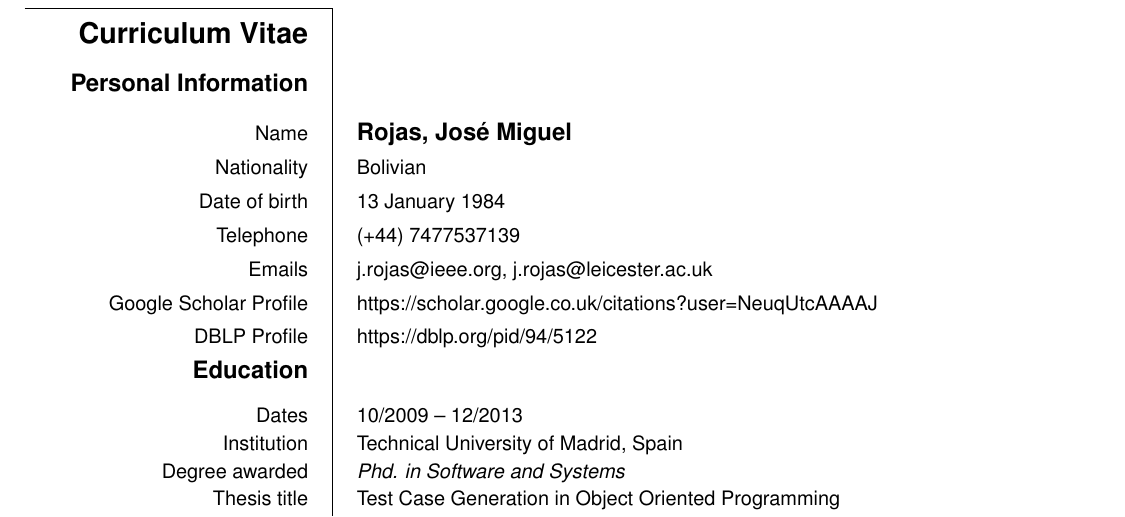
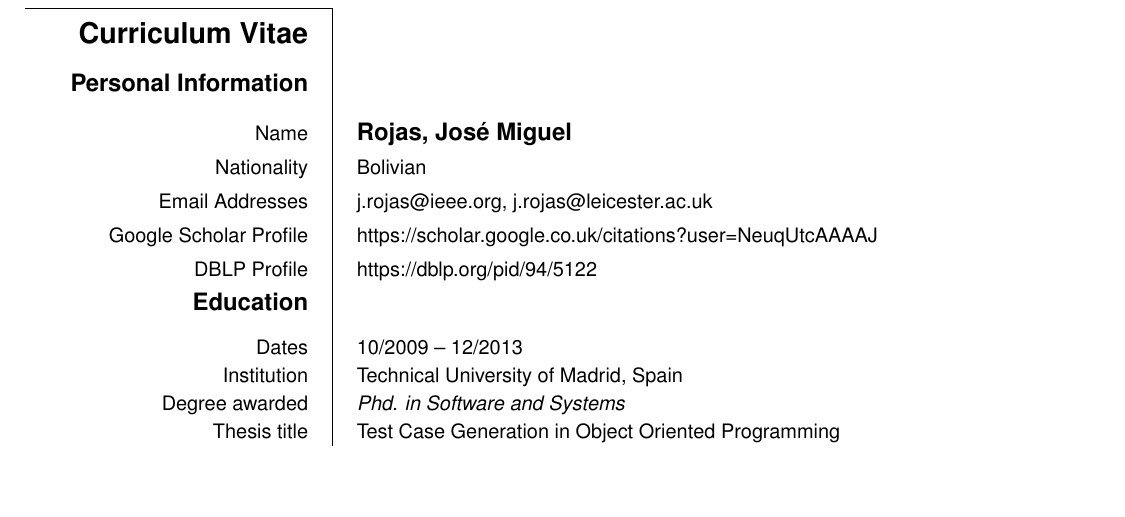
Before and after one commit to jmrojas/jmrojas.github.io, a LaTeX CV (cv/cv-jmrojas-en.tex, which reads cv/ecven.def, cv/ecves.def): part of page 1 of 6, cut so that both start at the same text, the shorter picture padded with empty space. Compiled offline with pdfLaTeX.

Commit message:
personal details

```diff
--- a/cv/cv-jmrojas-en.tex
+++ b/cv/cv-jmrojas-en.tex
@@ -14,9 +14,9 @@
 \ecvfootername{Jos\'{e} Miguel Rojas}
 \tabularnewline
 \ecvnationality{Bolivian}
-\ecvdateofbirth{13 January 1984}
+%\ecvdateofbirth{13 January 1984}
 %\ecvaddress{Calle Jardines 9, 2B, 28013, Madrid, Spain}
-\ecvtelephone[]{(+44) 7477537139}
+%\ecvtelephone[]{(+44) 7477537139}
 %\ecvfax{(+44) 114 222 1810}
 \ecvemail{\url{j.rojas@ieee.org}, \url{j.rojas@leicester.ac.uk}}
 \ecvscholar{\url{https://scholar.google.co.uk/citations?user=NeuqUtcAAAAJ}}
--- a/cv/ecven.def
+++ b/cv/ecven.def
@@ -9,7 +9,7 @@
 \def\ecv@telkey{\ecv@utf{Telephone}}
 \def\ecv@mobilekey{\ecv@utf{Mobile}}
 \def\ecv@faxkey{\ecv@utf{Fax(es)}}
-\def\ecv@emailkey{\ecv@utf{Emails}}
+\def\ecv@emailkey{\ecv@utf{Email Addresses}}
 \def\ecv@nationalitykey{\ecv@utf{Nationality}}
 \def\ecv@birthkey{\ecv@utf{Date of birth}}
 \def\ecv@genderkey{\ecv@utf{Gender}}
--- a/cv/ecves.def
+++ b/cv/ecves.def
@@ -9,10 +9,10 @@
 \def\ecv@telkey{\ecv@utf{Tel\'efono(s)}}
 \def\ecv@mobilekey{\ecv@utf{M\'ovil}}
 \def\ecv@faxkey{\ecv@utf{Fax(es)}}
-\def\ecv@emailkey{\ecv@utf{Correo(s) electr\'onico(s)}}
+\def\ecv@emailkey{\ecv@utf{Correos electr\'onicos}}
 \def\ecv@scholarkey{\ecv@utf{Perfil Google Scholar}}
-\def\ecv@dblpkey{\ecv@utf{Perfil DBLP}}\
-def\ecv@nationalitykey{\ecv@utf{Nacionalidad}}
+\def\ecv@dblpkey{\ecv@utf{Perfil DBLP}}
+\def\ecv@nationalitykey{\ecv@utf{Nacionalidad}}
 %\def\ecv@nationalitykey{\ecv@utf{Nacionalidad(es)}}
 \def\ecv@birthkey{\ecv@utf{Fecha de nacimiento}}
 \def\ecv@genderkey{\ecv@utf{Sexo}}
```
Also changed, not shown: cv/cv-jmrojas-es.tex (+2 -2 lines), cv/cv-jmrojas-en.pdf, cv/cv-jmrojas-es.pdf.
